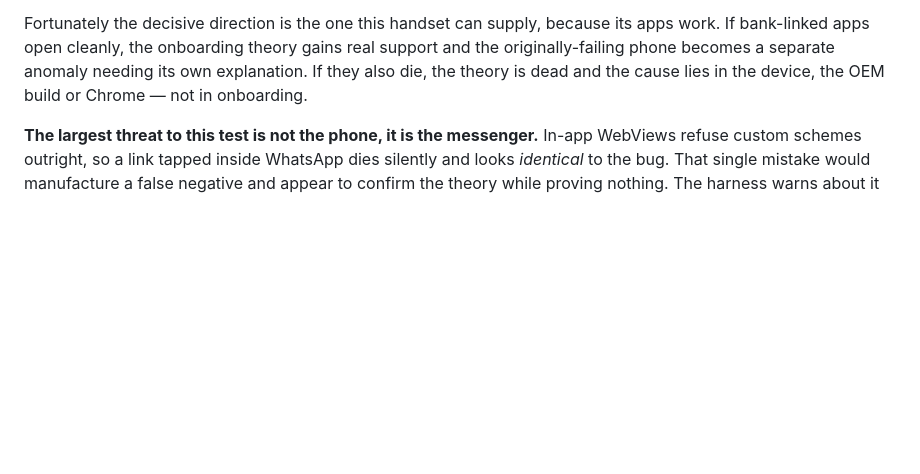
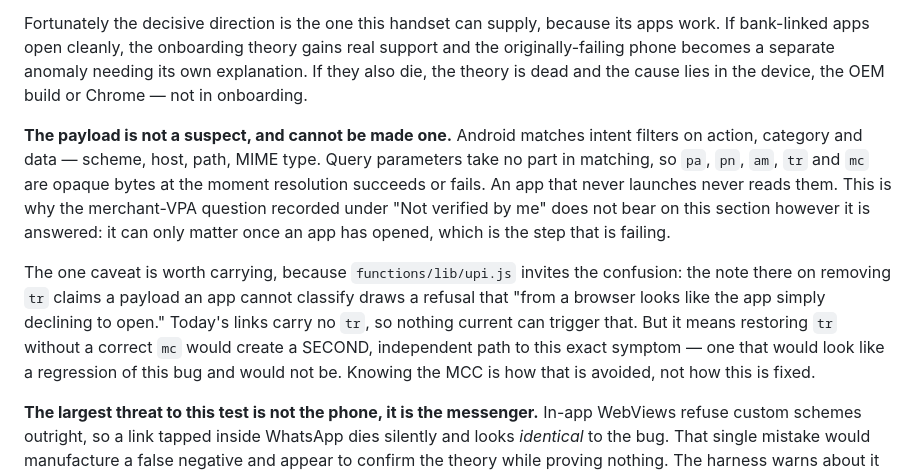
Before and after one commit to thakkalisuresh/dddp-portal, a Markdown page: docs/STATE.md, the part around the change. GitHub-like rendering; blank space fills up the shorter version.

Commit message:
Write down that the payload cannot explain a link that opens nothing
The merchant-VPA evidence recorded a moment ago reads like it might bear on
the Android failure, and it does not. Android matches intent filters on action,
category and data — scheme, host, path, mime type. Query parameters take no
part in matching, so pa, pn, am, tr and mc are opaque at the instant resolution
succeeds or fails, and an app that never launches never reads them. However the
merchant question is answered, it cannot move this.

The caveat is recorded alongside it because upi.js invites the confusion. Its
note on removing tr says a payload an app cannot classify draws a refusal that
looks from a browser like the app declining to open. Nothing current can
trigger that, since the links carry no tr. But it means putting tr back without
a correct mc would open a second, independent route to this same symptom, which
would look like a regression of this bug without being one. That is what
knowing the MCC protects against, and it is not a fix for what is failing now.

```diff
--- a/docs/STATE.md
+++ b/docs/STATE.md
@@ -257,6 +257,23 @@ real support and the originally-failing phone becomes a separate anomaly needing
 its own explanation. If they also die, the theory is dead and the cause lies in
 the device, the OEM build or Chrome — not in onboarding.
 
+**The payload is not a suspect, and cannot be made one.** Android matches intent
+filters on action, category and data — scheme, host, path, MIME type. Query
+parameters take no part in matching, so `pa`, `pn`, `am`, `tr` and `mc` are
+opaque bytes at the moment resolution succeeds or fails. An app that never
+launches never reads them. This is why the merchant-VPA question recorded under
+"Not verified by me" does not bear on this section however it is answered: it
+can only matter once an app has opened, which is the step that is failing.
+
+The one caveat is worth carrying, because `functions/lib/upi.js` invites the
+confusion: the note there on removing `tr` claims a payload an app cannot
+classify draws a refusal that "from a browser looks like the app simply
+declining to open." Today's links carry no `tr`, so nothing current can trigger
+that. But it means restoring `tr` without a correct `mc` would create a SECOND,
+independent path to this exact symptom — one that would look like a regression
+of this bug and would not be. Knowing the MCC is how that is avoided, not how
+this is fixed.
+
 **The largest threat to this test is not the phone, it is the messenger.**
 In-app WebViews refuse custom schemes outright, so a link tapped inside WhatsApp
 dies silently and looks *identical* to the bug. That single mistake would
```
